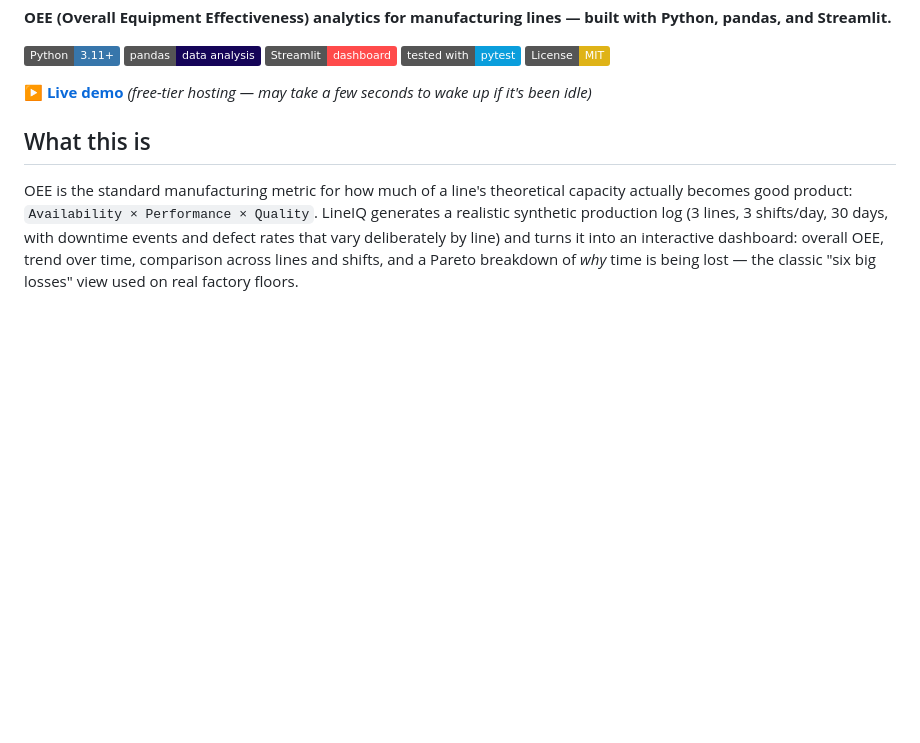
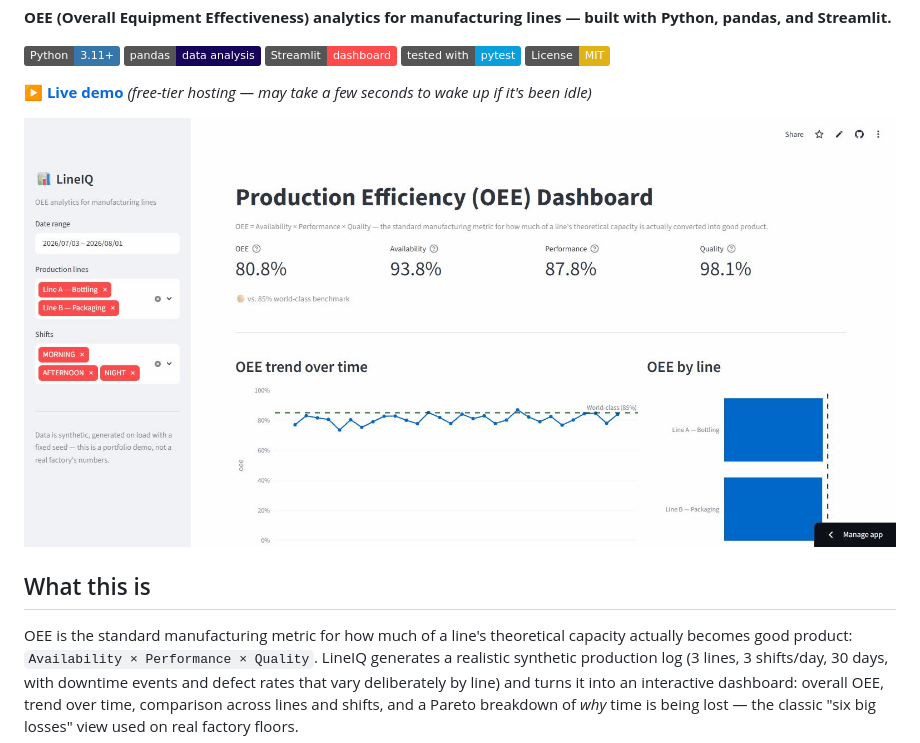
Before and after one commit to Alex18prog/lineiq, a Markdown page: README.md, the part around the change. Drawn GitHub-style; pictures changed too: screenshots/lineiq-dashboard-demo.gif (added); badges without logos; blank space fills up the shorter version.

```diff
--- a/README.md
+++ b/README.md
@@ -12,6 +12,8 @@
 
 **[▶ Live demo](https://lineiq-oee.streamlit.app/)**
 *(free-tier hosting — may take a few seconds to wake up if it's been idle)*
+
+![LineIQ dashboard](screenshots/lineiq-dashboard-demo.gif)
 
 ## What this is
 
```
Also changed, not shown: README.es.md (+2 -0 lines).
